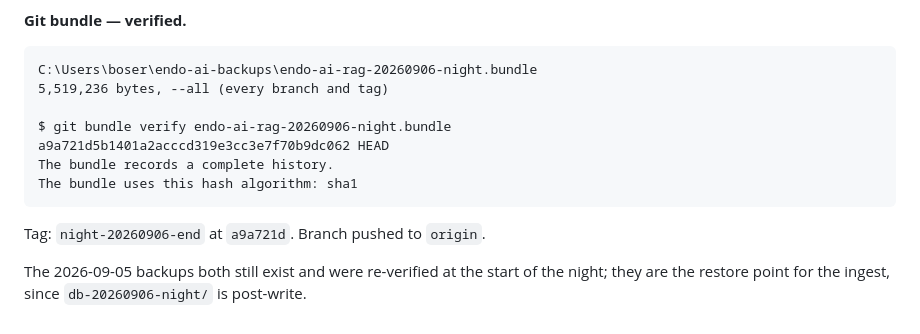
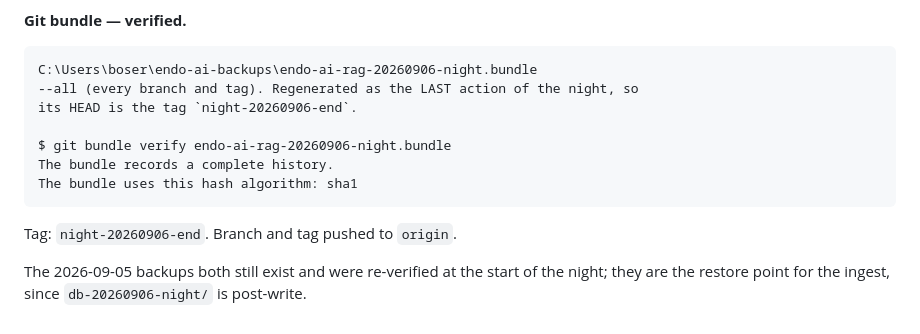
Before and after one commit to boseraison-alt/endoai-rag, a Markdown page: OVERNIGHT_REPORT_8.md, the part around the change. Drawn GitHub-style.

Commit message:
Report: reference the bundle by tag, not by a hash the bundle predates
The first bundle line quoted HEAD a9a721d, then the commit adding that line
moved the tag to 1e8e830 -- so the report described a bundle that did not
contain the commit describing it. The bundle is now regenerated as the last
action of the night and referenced by tag.

````diff
--- a/OVERNIGHT_REPORT_8.md
+++ b/OVERNIGHT_REPORT_8.md
@@ -439,15 +439,15 @@ its live count; `scripts/dump_db.py` exits non-zero if any differs.
 
 ```
 C:\Users\boser\endo-ai-backups\endo-ai-rag-20260906-night.bundle
-5,519,236 bytes, --all (every branch and tag)
+--all (every branch and tag). Regenerated as the LAST action of the night, so
+its HEAD is the tag `night-20260906-end`.
 
 $ git bundle verify endo-ai-rag-20260906-night.bundle
-a9a721d5b1401a2acccd319e3cc3e7f70b9dc062 HEAD
 The bundle records a complete history.
 The bundle uses this hash algorithm: sha1
 ```
 
-Tag: `night-20260906-end` at `a9a721d`. Branch pushed to `origin`.
+Tag: `night-20260906-end`. Branch and tag pushed to `origin`.
 
 The 2026-09-05 backups both still exist and were re-verified at the start of
 the night; they are the restore point for the ingest, since
````
